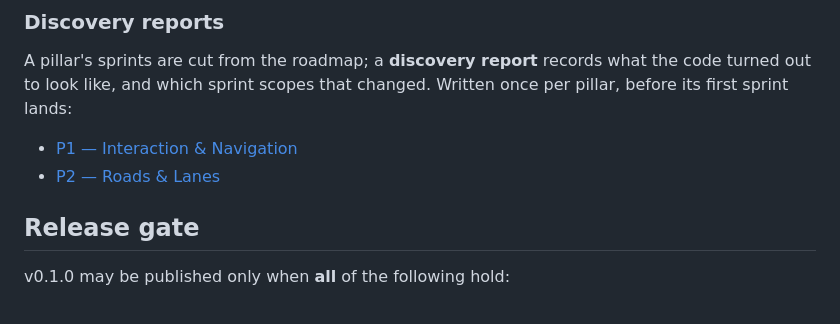
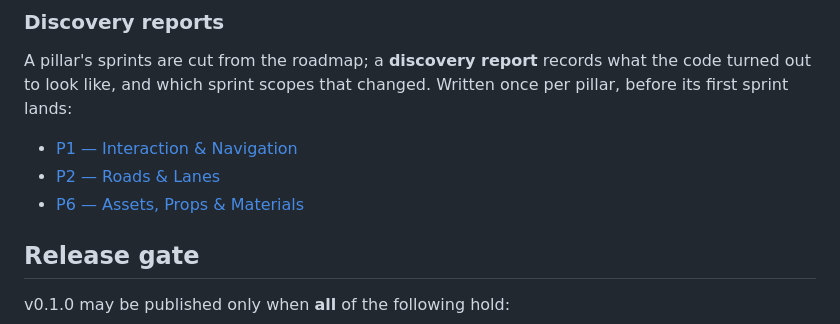
Before and after one commit to Robomous/RoadMaker, a Markdown page: docs/roadmap/README.md, the part around the change. Rendered like a GitHub page.

Commit message:
docs(roadmap): P6 discovery report — Assets, Props & Materials (#293)

```diff
--- a/docs/roadmap/README.md
+++ b/docs/roadmap/README.md
@@ -101,6 +101,7 @@ Written once per pillar, before its first sprint lands:
 
 - [P1 — Interaction & Navigation](pillars/p1_discovery.md)
 - [P2 — Roads & Lanes](pillars/p2_discovery.md)
+- [P6 — Assets, Props & Materials](pillars/p6_discovery.md)
 
 ## Release gate
 
```
Also changed, not shown: 1 other file.
